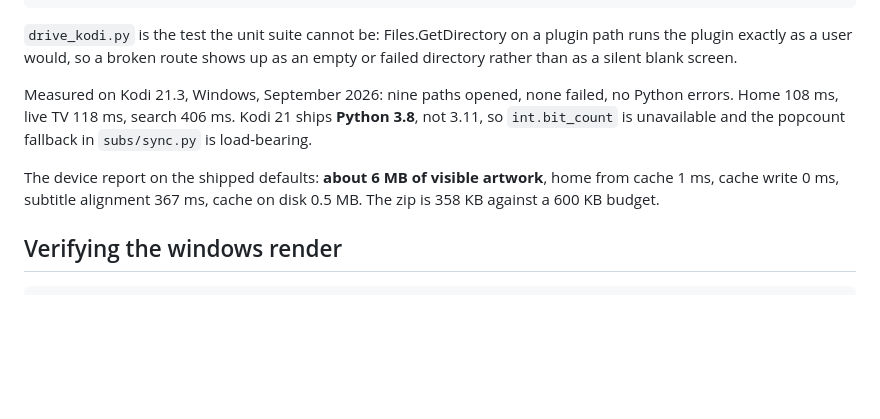
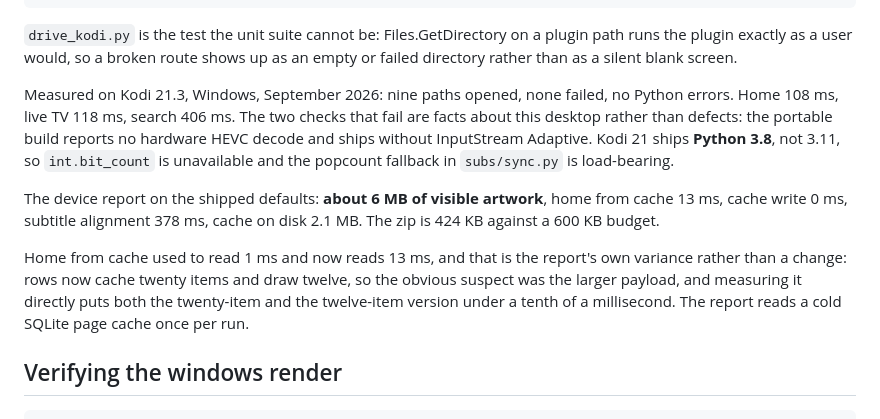
Before and after one commit to NofLevi/kodi, a Markdown page: CLAUDE.md, the part around the change. Drawn GitHub-style; blank space fills up the shorter version.

Commit message:
Refresh the measured numbers, and say which of them moved
The device report reads 13 ms for home from cache where it used to read 1.
Rows now cache twenty items and draw twelve, so the larger payload was the
obvious suspect; measuring both directly puts each under a tenth of a
millisecond, so it is the report reading a cold page cache once per run
rather than a change. Said so rather than quietly updating the number.

Also: the two failing checks in drive_kodi are facts about this desktop -
no hardware HEVC decode reported, no InputStream Adaptive in the portable
build - and not defects, which is worth writing down next to them.

```diff
--- a/CLAUDE.md
+++ b/CLAUDE.md
@@ -224,13 +224,21 @@ plugin path runs the plugin exactly as a user would, so a broken route shows up
 as an empty or failed directory rather than as a silent blank screen.
 
 Measured on Kodi 21.3, Windows, September 2026: nine paths opened, none failed,
-no Python errors. Home 108 ms, live TV 118 ms, search 406 ms. Kodi 21 ships
+no Python errors. Home 108 ms, live TV 118 ms, search 406 ms. The two checks
+that fail are facts about this desktop rather than defects: the portable build
+reports no hardware HEVC decode and ships without InputStream Adaptive. Kodi 21 ships
 **Python 3.8**, not 3.11, so `int.bit_count` is unavailable and the popcount
 fallback in `subs/sync.py` is load-bearing.
 
 The device report on the shipped defaults: **about 6 MB of visible artwork**,
-home from cache 1 ms, cache write 0 ms, subtitle alignment 367 ms, cache on
-disk 0.5 MB. The zip is 358 KB against a 600 KB budget.
+home from cache 13 ms, cache write 0 ms, subtitle alignment 378 ms, cache on
+disk 2.1 MB. The zip is 424 KB against a 600 KB budget.
+
+Home from cache used to read 1 ms and now reads 13 ms, and that is the
+report's own variance rather than a change: rows now cache twenty items and
+draw twelve, so the obvious suspect was the larger payload, and measuring it
+directly puts both the twenty-item and the twelve-item version under a tenth
+of a millisecond. The report reads a cold SQLite page cache once per run.
 
 ## Verifying the windows render
 
```
